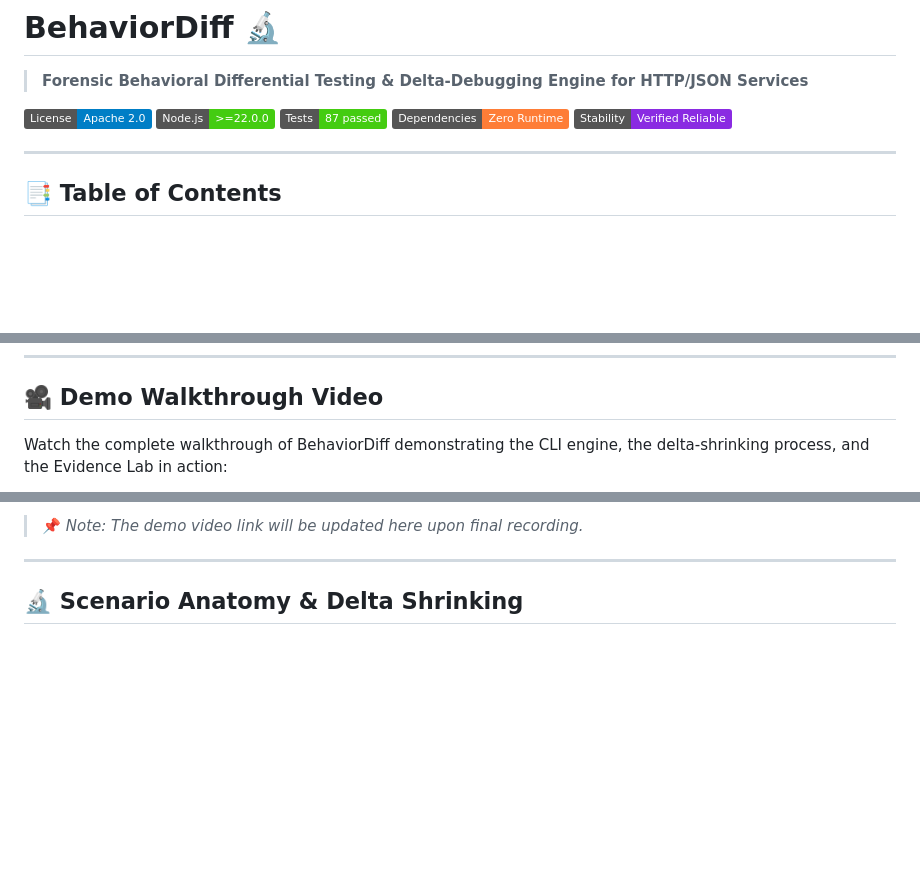
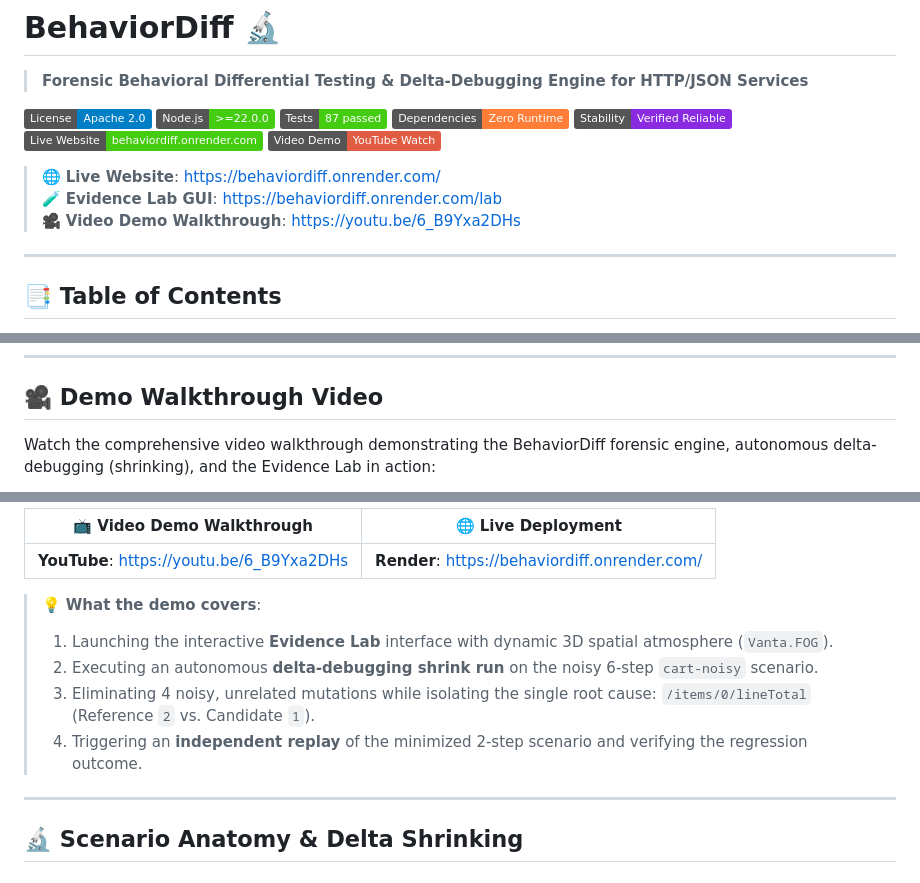
Before and after one commit to Aman-Raj-bat/BehaviorDiff, a Markdown page: README.md, 3 parts joined by grey strips. Drawn GitHub-style; badges without logos; blank space fills up the shorter version.

Commit message:
docs: add demo video walkthrough and live Render website links

```diff
--- a/README.md
+++ b/README.md
@@ -7,6 +7,12 @@
 [![Tests Passing](https://img.shields.io/badge/Tests-87%20passed-success.svg)](test/workbench.test.mjs)
 [![Architecture: Zero Runtime Dependencies](https://img.shields.io/badge/Dependencies-Zero%20Runtime-orange.svg)](package.json)
 [![Status: Production Ready](https://img.shields.io/badge/Stability-Verified%20Reliable-blueviolet.svg)](RELIABILITY.md)
+[![Live Website](https://img.shields.io/badge/Live%20Website-behaviordiff.onrender.com-success.svg?style=flat&logo=render)](https://behaviordiff.onrender.com/)
+[![Video Demo](https://img.shields.io/badge/Video%20Demo-YouTube%20Watch-red.svg?style=flat&logo=youtube)](https://youtu.be/6_B9Yxa2DHs)
+
+> 🌐 **Live Website**: [https://behaviordiff.onrender.com/](https://behaviordiff.onrender.com/)
+> 🧪 **Evidence Lab GUI**: [https://behaviordiff.onrender.com/lab](https://behaviordiff.onrender.com/lab)
+> 🎥 **Video Demo Walkthrough**: [https://youtu.be/6_B9Yxa2DHs](https://youtu.be/6_B9Yxa2DHs)
 
 ---
 
@@ -239,5 +245,5 @@ Demonstrating the reduction of a noisy 6-step cart checkout scenario down to the
 
 ## 🎥 Demo Walkthrough Video
 
-Watch the complete walkthrough of BehaviorDiff demonstrating the CLI engine, the delta-shrinking process, and the Evidence Lab in action:
+Watch the comprehensive video walkthrough demonstrating the BehaviorDiff forensic engine, autonomous delta-debugging (shrinking), and the Evidence Lab in action:
 
@@ -254,5 +251,13 @@ Watch the complete walkthrough of BehaviorDiff demonstrating the CLI engine, the
 
-> 📌 *Note: The demo video link will be updated here upon final recording.*
+| 📺 Video Demo Walkthrough | 🌐 Live Deployment |
+|---|---|
+| **YouTube**: [https://youtu.be/6_B9Yxa2DHs](https://youtu.be/6_B9Yxa2DHs) | **Render**: [https://behaviordiff.onrender.com/](https://behaviordiff.onrender.com/) |
+
+> 💡 **What the demo covers**:
+> 1. Launching the interactive **Evidence Lab** interface with dynamic 3D spatial atmosphere (`Vanta.FOG`).
+> 2. Executing an autonomous **delta-debugging shrink run** on the noisy 6-step `cart-noisy` scenario.
+> 3. Eliminating 4 noisy, unrelated mutations while isolating the single root cause: `/items/0/lineTotal` (Reference `2` vs. Candidate `1`).
+> 4. Triggering an **independent replay** of the minimized 2-step scenario and verifying the regression outcome.
 
 ---
 
```
Also changed, not shown: other parts of README.md (+3 -10 lines).
